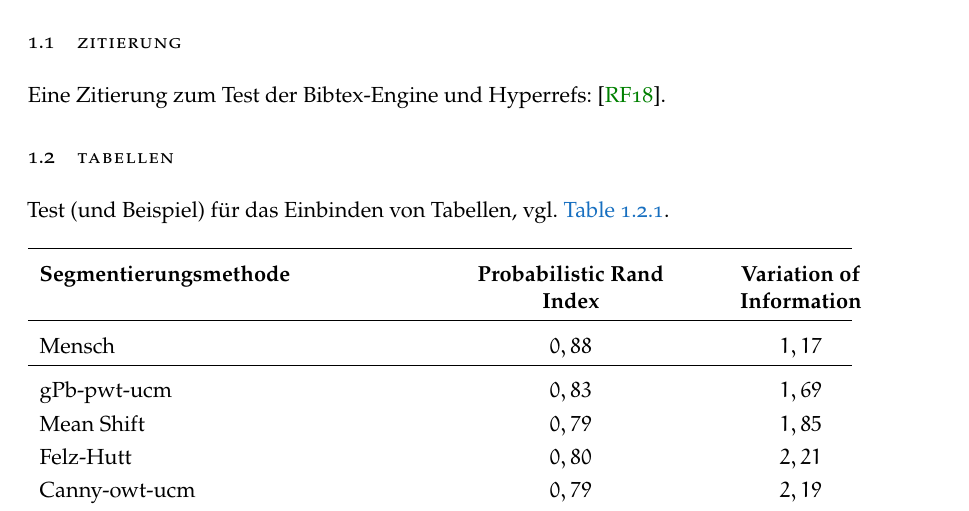
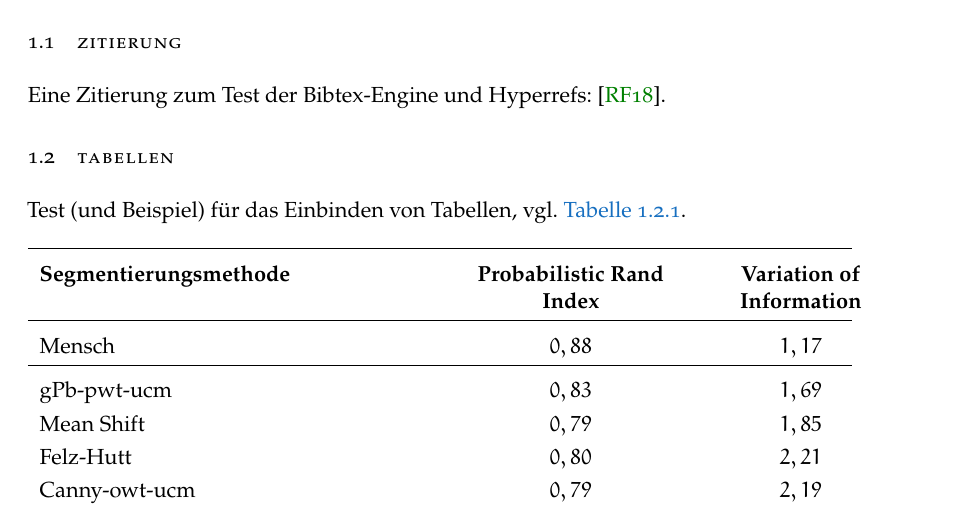
Before and after one commit to merlinscholz/uni-template-thesis, a LaTeX thesis (document.tex, which reads preambel.tex): part of page 5 of 10, cut so that both start at the same text. Compiled offline with pdfLaTeX.

Commit message:
Fix wrong autoref language

```diff
--- a/preambel.tex
+++ b/preambel.tex
@@ -4,10 +4,11 @@
 \usepackage[utf8]{inputenc}
 \usepackage[T1]{fontenc}
 \usepackage{textcomp}
+\usepackage[ngerman,german,english]{babel}
 
 % PDF Options
-\pdfcompresslevel=9
-\pdfadjustspacing=1
+%\pdfcompresslevel=9
+%\pdfadjustspacing=1
 
 % Farben
 \usepackage[dvipsnames]{xcolor}
@@ -130,7 +131,7 @@
 \usepackage{tikz}
 \usepackage{wrapfig}
 \usepackage{pgfplots}
-\pgfplotsset{compat=1.16}
+\pgfplotsset{compat=1.15}
 \usepgfplotslibrary{groupplots}
 
 % Code Listings
@@ -139,10 +140,7 @@
 \usepackage{algorithmic}
 
 % Korrekte Darstellung der Umlaute
-\usepackage[T1]{fontenc}
 \usepackage{ae,aecompl}
-\usepackage[utf8]{inputenc}
-\usepackage[english,german,ngerman]{babel}
 
 % Anführungszeichen
 \usepackage[babel,german=quotes]{csquotes}
```
